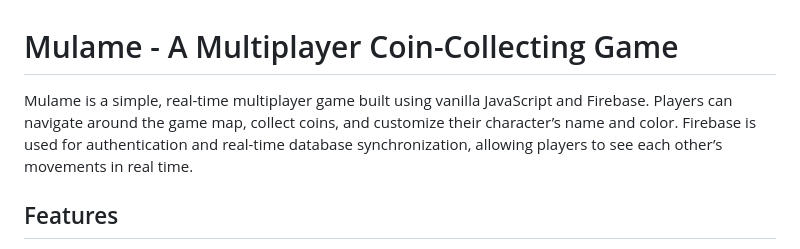
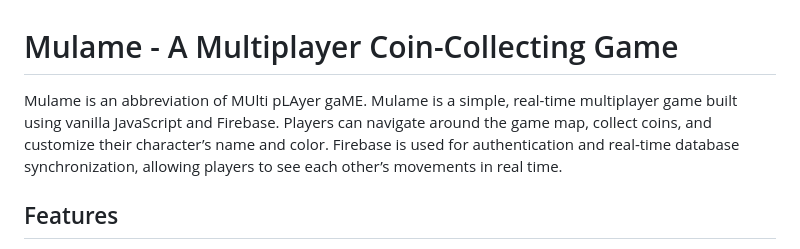
Before and after one commit to aradhya-7-7/mulame, a Markdown page: README.md, the part around one of its changes. Drawn GitHub-style.

```diff
--- a/README.md
+++ b/README.md
@@ -1,7 +1,7 @@
 
 # Mulame - A Multiplayer Coin-Collecting Game
 
-Mulame is a simple, real-time multiplayer game built using vanilla JavaScript and Firebase. Players can navigate around the game map, collect coins, and customize their character’s name and color. Firebase is used for authentication and real-time database synchronization, allowing players to see each other’s movements in real time.
+Mulame is an abbreviation of MUlti pLAyer gaME. Mulame is a simple, real-time multiplayer game built using vanilla JavaScript and Firebase. Players can navigate around the game map, collect coins, and customize their character’s name and color. Firebase is used for authentication and real-time database synchronization, allowing players to see each other’s movements in real time.
 
 ## Features
 
```
Also changed, not shown: other parts of README.md (+1 -1 lines).
